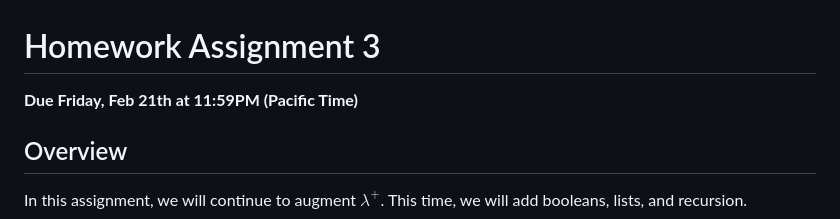
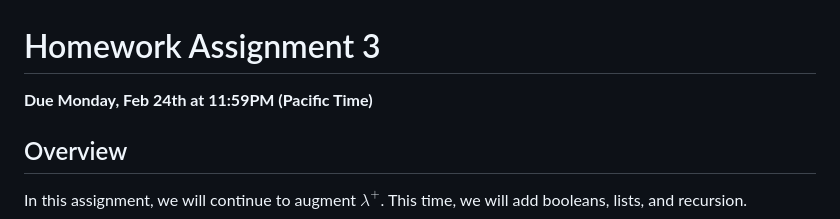
Before and after one commit to fredfeng/CS162, a Markdown page: homework/hw3/README.md, the part around the change. GitHub-like rendering.

Commit message:
Extend hw3 ddl

```diff
--- a/homework/hw3/README.md
+++ b/homework/hw3/README.md
@@ -1,7 +1,7 @@
 # Homework Assignment 3
 
 
-**Due Friday, Feb 21th at 11:59PM (Pacific Time)**
+**Due Monday, Feb 24th at 11:59PM (Pacific Time)**
 
 
 ## Overview
```
Also changed, not shown: 1 other file.
